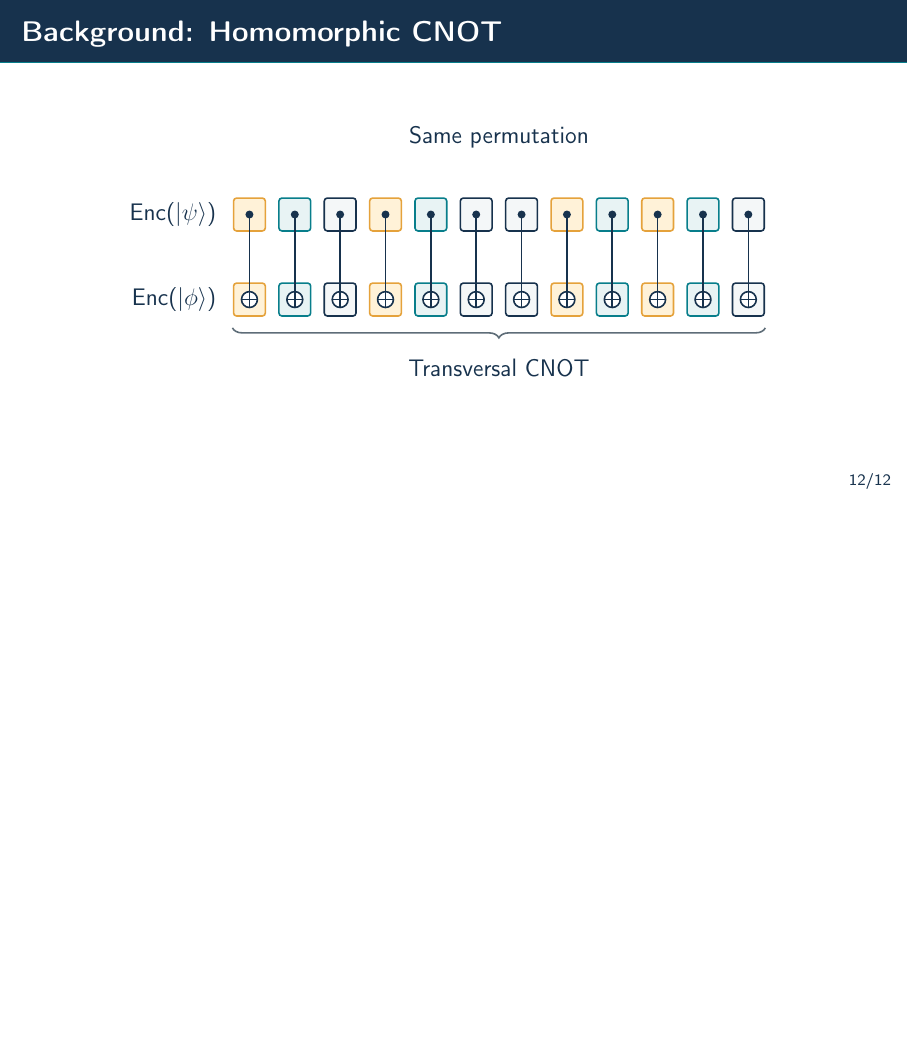
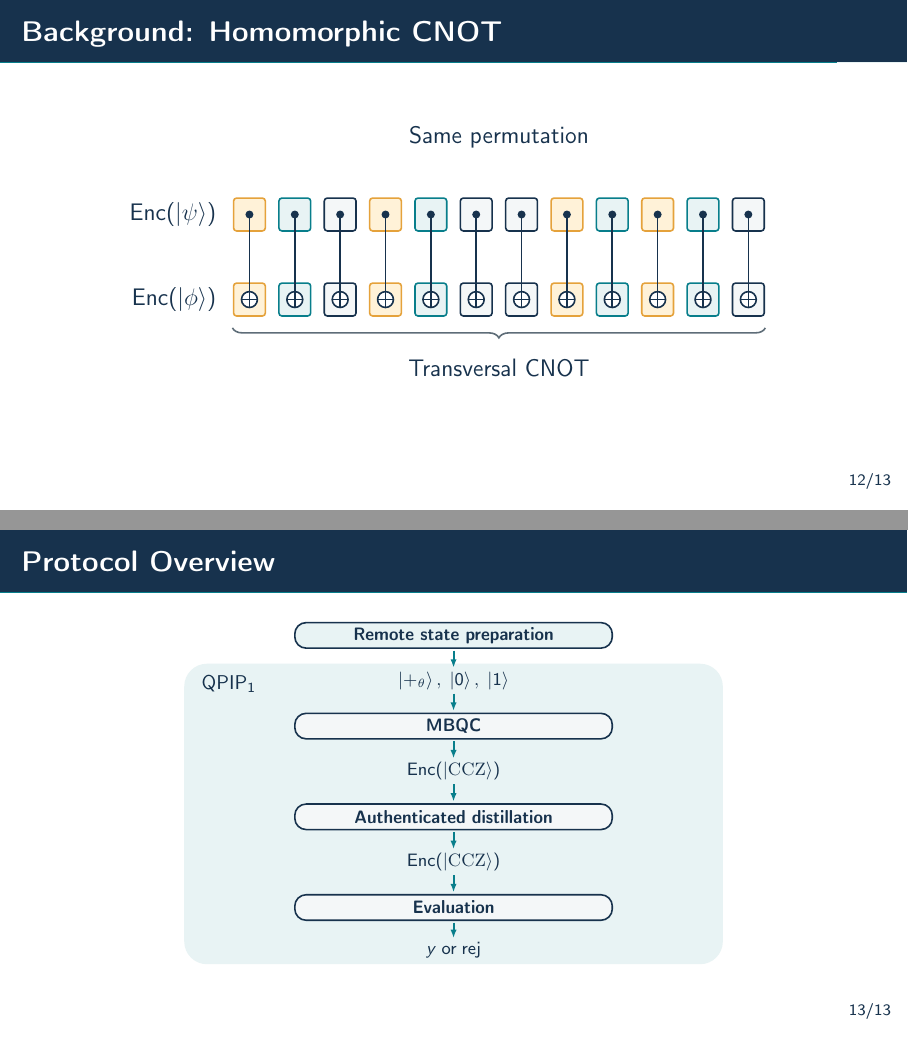
Before and after one commit to ethanlee515/CVQC-Talk, LaTeX slides (cvqc-slides.tex, which reads slides/13-protocol-overview.tex): page 31 of 31 before the commit and pages 31 and 33 of 33 after it, the two joined at a grey line, the shorter picture padded with empty space. Compiled offline with pdfLaTeX.

Commit message:
Draw protocol overview
Co-authored-by: Codex <noreply@openai.com>

```diff
--- /dev/null
+++ b/slides/13-protocol-overview.tex
@@ -0,0 +1,81 @@
+% Show the whole pipeline immediately; only the QPIP_1 enclosure is revealed.
+\begin{frame}{Protocol Overview}
+  \centering
+  \begin{tikzpicture}[
+      >={Latex[length=1.5mm,width=1.1mm]},
+      stage/.style={draw=CVQCInk,fill=CVQCFog,thick,rounded corners=2mm,
+        minimum width=5.6cm,minimum height=0.45cm,inner sep=2pt,
+        align=center,font=\footnotesize\bfseries,text=CVQCInk},
+      state/.style={inner xsep=2pt,inner ysep=1pt,
+        font=\footnotesize,text=CVQCInk},
+      flow/.style={->,line width=1pt,draw=CVQCTeal,
+        shorten <=0.8pt,shorten >=0.8pt},
+      protocolbox/.style={draw=none,fill=CVQCPale,rounded corners=4mm},
+      modellabel/.style={inner sep=0pt,
+        font=\small\bfseries,text=CVQCInk}
+    ]
+    \path[use as bounding box] (-6.6,-3.20) rectangle (6.6,3.05);
+
+    \only<2>{
+      \path[protocolbox] (-4.75,-3.15) rectangle (4.75,2.15);
+      \node[modellabel,anchor=north west] at (-4.45,1.95)
+        {$\mathsf{QPIP}_1$};
+    }
+
+    \node[stage,fill=CVQCPale] (rsp) at (0,2.65)
+      {Remote state preparation};
+    \node[state] (inputs) at (0,1.85)
+      {$\ket{+_{\theta}},\;\ket{0},\;\ket{1}$};
+    \node[stage] (mbqc) at (0,1.05) {MBQC};
+    \node[state] (rawmagic) at (0,0.25)
+      {$\operatorname{Enc}(\ket{\mathrm{CCZ}})$};
+    \node[stage] (distill) at (0,-0.55) {Authenticated distillation};
+    \node[state] (cleanmagic) at (0,-1.35)
+      {$\operatorname{Enc}(\ket{\mathrm{CCZ}})$};
+    \node[stage] (eval) at (0,-2.15) {Evaluation};
+    \node[state] (output) at (0,-2.90)
+      {$y\;\text{or}\;\mathsf{rej}$};
+
+    \draw[flow] (rsp.south) -- (inputs.north);
+    \draw[flow] (inputs.south) -- (mbqc.north);
+    \draw[flow] (mbqc.south) -- (rawmagic.north);
+    \draw[flow] (rawmagic.south) -- (distill.north);
+    \draw[flow] (distill.south) -- (cleanmagic.north);
+    \draw[flow] (cleanmagic.south) -- (eval.north);
+    \draw[flow] (eval.south) -- (output.north);
+  \end{tikzpicture}
+
+  \note<1>{
+    \footnotesize
+    Read the complete pipeline from top to bottom. Remote state preparation
+    supplies single qubits held by the prover, with their descriptions known
+    to the classical verifier. These are equatorial states with theta a
+    multiple of pi/4, or computational-basis states. The parties use them
+    for MBQC preparation, including hidden real and trap copies, trap checks,
+    and conversion of the output pads to Pauli pads. Enc denotes trap-code
+    authentication. The first CCZ label denotes the intended magic states:
+    the surviving batch can still contain faults. Its joint error structure
+    is the central promise to establish, not a claim that every copy is
+    already correct. Authenticated distillation suppresses the remaining
+    errors, then authenticated evaluation uses the distilled magic states
+    to run the target sampling circuit. The final measurement and decoding
+    return y, or rejection if a check fails. CCZ states stand for the full
+    collection of required magic states; the picture suppresses the other
+    types, multiplicities, and auxiliary distillation trees. Source: the
+    manuscript's Classical Verifier Protocol section.
+  }
+  \note<2>{
+    \footnotesize
+    The box identifies our statistically secure QPIP1 protocol. A weak
+    quantum verifier prepares and sends the single-qubit inputs directly;
+    all later interaction is classical. The three stages inside are MBQC
+    preparation and testing, authenticated distillation, and authenticated
+    evaluation. The classical-verifier compilation replaces only that
+    single-qubit preparation with remote state preparation, the stage above
+    the box. The full compiled protocol is computationally secure; the box
+    does not include the RSP assumption. This enclosure is the slide's only
+    transition. Next, ask what guarantee MBQC establishes for the states
+    entering distillation, and which joint input-quality promise distillation
+    actually needs.
+  }
+\end{frame}
```
Also changed, not shown: cvqc-slides.tex (+1 -0 lines), outline.md (+2 -0 lines).
